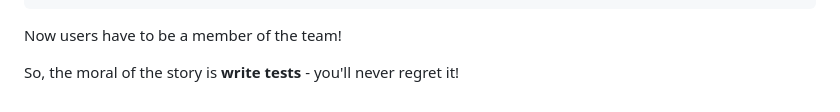
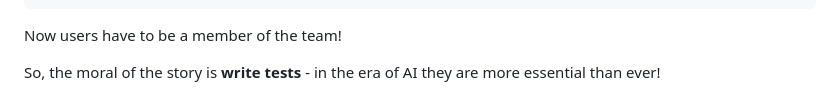
Before and after one commit to aaronblondeau/aaronblondeau_com, a Markdown page: posts/march_2024/supabase_rls_testing.md, the part around the change. Rendered like a GitHub page.

Commit message:
Minor text change.

```diff
--- a/posts/march_2024/supabase_rls_testing.md
+++ b/posts/march_2024/supabase_rls_testing.md
@@ -139,4 +139,4 @@ using (
 
 Now users have to be a member of the team!
 
-So, the moral of the story is **write tests** - you'll never regret it!
+So, the moral of the story is **write tests** - in the era of AI they are more essential than ever!
```
